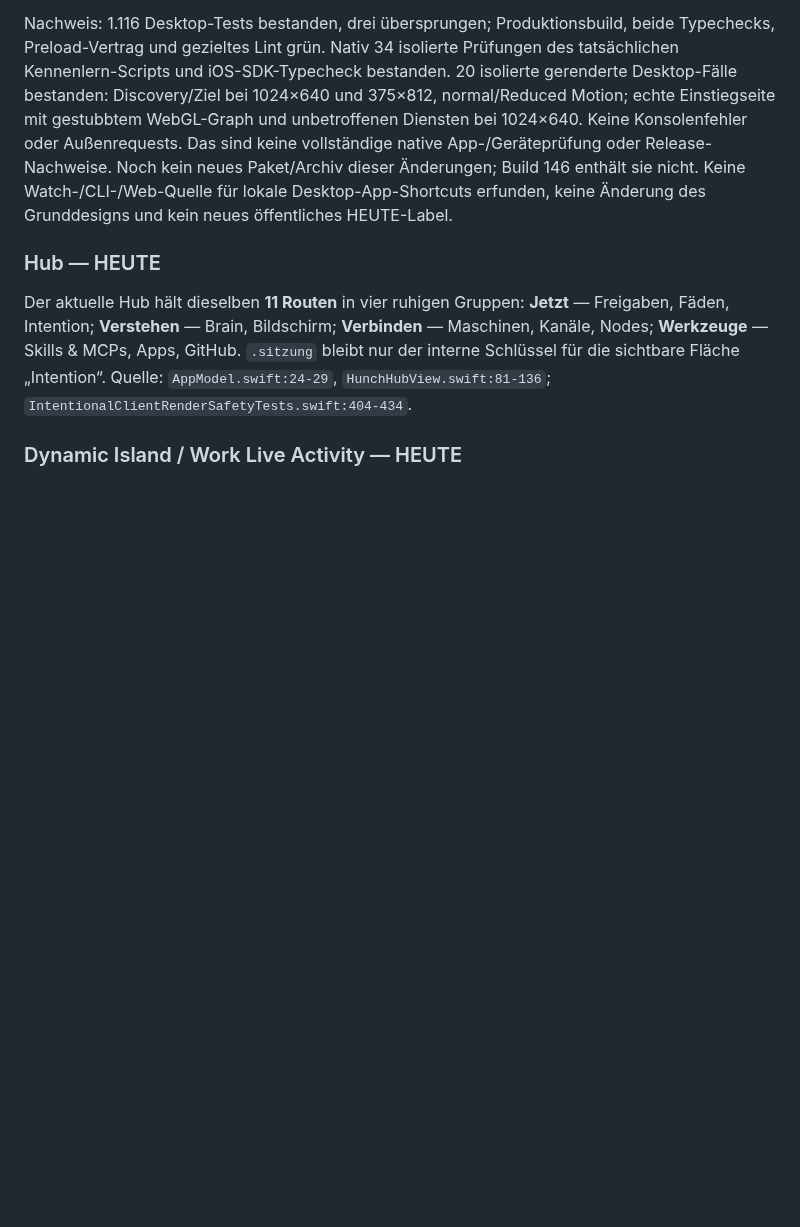
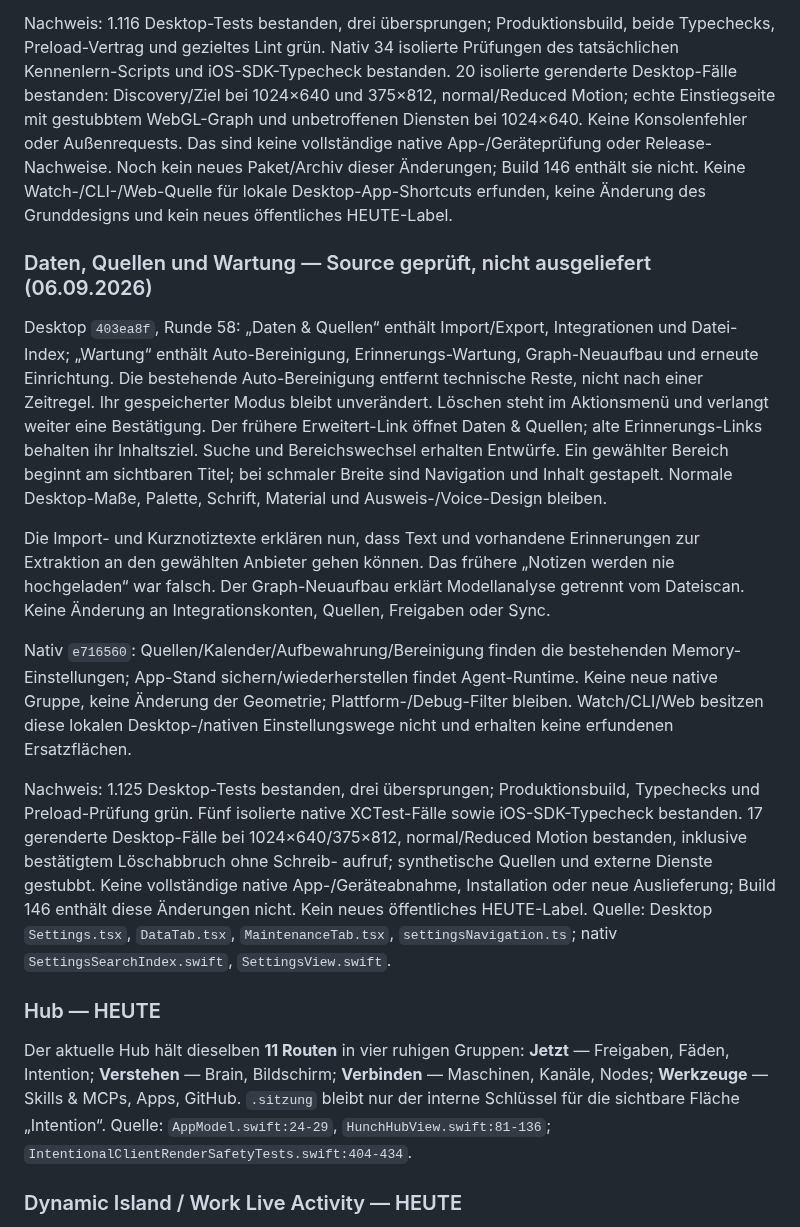
Before and after one commit to schenkei-code/hunch-website, a Markdown page: PRODUCT_TRUTH.md, the part around the change. GitHub-like rendering; blank space fills up the shorter version.

Commit message:
Belege Quellen- und Wartungsordnung ohne Releaseversprechen

```diff
--- a/PRODUCT_TRUTH.md
+++ b/PRODUCT_TRUTH.md
@@ -455,6 +455,38 @@ Noch kein neues Paket/Archiv dieser Änderungen; Build 146 enthält sie nicht.
 Keine Watch-/CLI-/Web-Quelle für lokale Desktop-App-Shortcuts erfunden, keine
 Änderung des Grunddesigns und kein neues öffentliches HEUTE-Label.
 
+### Daten, Quellen und Wartung — Source geprüft, nicht ausgeliefert (06.09.2026)
+Desktop `403ea8f`, Runde 58: „Daten & Quellen“ enthält Import/Export, Integrationen
+und Datei-Index; „Wartung“ enthält Auto-Bereinigung, Erinnerungs-Wartung,
+Graph-Neuaufbau und erneute Einrichtung. Die bestehende Auto-Bereinigung entfernt
+technische Reste, nicht nach einer Zeitregel. Ihr gespeicherter Modus bleibt
+unverändert. Löschen steht im Aktionsmenü und verlangt weiter eine Bestätigung.
+Der frühere Erweitert-Link öffnet Daten & Quellen; alte Erinnerungs-Links behalten
+ihr Inhaltsziel. Suche und Bereichswechsel erhalten Entwürfe. Ein gewählter Bereich
+beginnt am sichtbaren Titel; bei schmaler Breite sind Navigation und Inhalt gestapelt.
+Normale Desktop-Maße, Palette, Schrift, Material und Ausweis-/Voice-Design bleiben.
+
+Die Import- und Kurznotiztexte erklären nun, dass Text und vorhandene Erinnerungen
+zur Extraktion an den gewählten Anbieter gehen können. Das frühere „Notizen werden
+nie hochgeladen“ war falsch. Der Graph-Neuaufbau erklärt Modellanalyse getrennt
+vom Dateiscan. Keine Änderung an Integrationskonten, Quellen, Freigaben oder Sync.
+
+Nativ `e716560`: Quellen/Kalender/Aufbewahrung/Bereinigung finden die bestehenden
+Memory-Einstellungen; App-Stand sichern/wiederherstellen findet Agent-Runtime.
+Keine neue native Gruppe, keine Änderung der Geometrie; Plattform-/Debug-Filter
+bleiben. Watch/CLI/Web besitzen diese lokalen Desktop-/nativen Einstellungswege
+nicht und erhalten keine erfundenen Ersatzflächen.
+
+Nachweis: 1.125 Desktop-Tests bestanden, drei übersprungen; Produktionsbuild,
+Typechecks und Preload-Prüfung grün. Fünf isolierte native XCTest-Fälle sowie
+iOS-SDK-Typecheck bestanden. 17 gerenderte Desktop-Fälle bei 1024×640/375×812,
+normal/Reduced Motion bestanden, inklusive bestätigtem Löschabbruch ohne Schreib-
+aufruf; synthetische Quellen und externe Dienste gestubbt.
+Keine vollständige native App-/Geräteabnahme, Installation oder neue Auslieferung;
+Build 146 enthält diese Änderungen nicht. Kein neues öffentliches HEUTE-Label.
+Quelle: Desktop `Settings.tsx`, `DataTab.tsx`, `MaintenanceTab.tsx`,
+`settingsNavigation.ts`; nativ `SettingsSearchIndex.swift`, `SettingsView.swift`.
+
 ### Hub — HEUTE
 Der aktuelle Hub hält dieselben **11 Routen** in vier ruhigen Gruppen: **Jetzt** —
 Freigaben, Fäden, Intention; **Verstehen** — Brain, Bildschirm; **Verbinden** —
```
